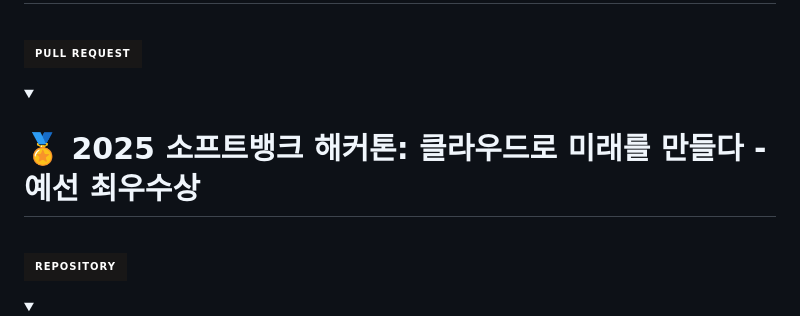
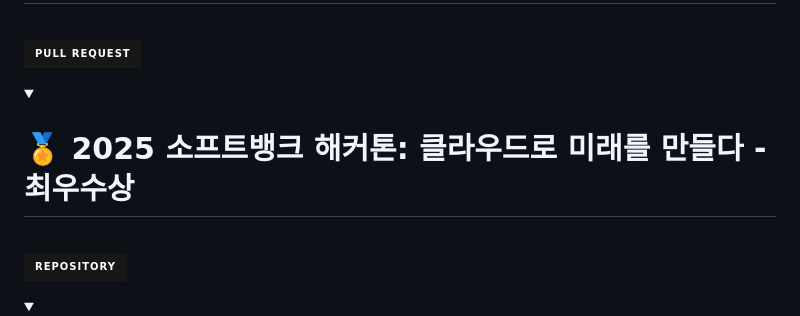
Before and after one commit to DongilMin/DongilMin, a Markdown page: README.md, the part around the change. Drawn GitHub-style; folded sections open; badges without logos.

```diff
--- a/README.md
+++ b/README.md
@@ -64,7 +64,7 @@
 </details>
 
 <details>
-<summary><h1>🏅 2025 소프트뱅크 해커톤: 클라우드로 미래를 만들다 - 예선 최우수상</h1></summary>
+<summary><h1>🏅 2025 소프트뱅크 해커톤: 클라우드로 미래를 만들다 - 최우수상</h1></summary>
 <br/>
 
 [![GitHub](https://img.shields.io/badge/Repository-181717?style=for-the-badge&logo=github&logoColor=white)](https://github.com/2025-softbank-hackathon)
```
